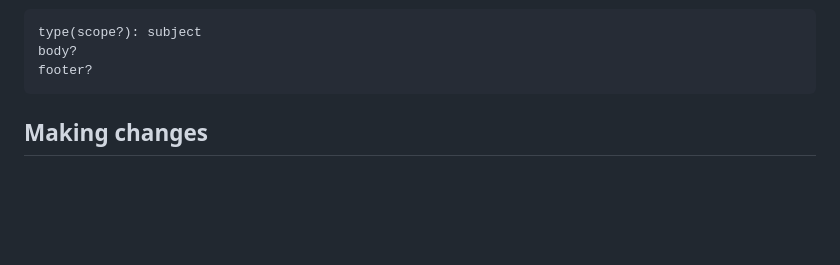
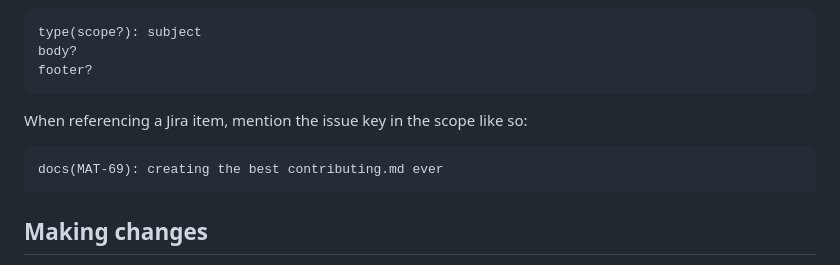
Before and after one commit to Numpienick/MMIP, a Markdown page: CONTRIBUTING.md, the part around the change. Drawn GitHub-style; blank space fills up the shorter version.

Commit message:
docs(contribute): added example of adding jira issue to commit (#9)

````diff
--- a/CONTRIBUTING.md
+++ b/CONTRIBUTING.md
@@ -40,6 +40,10 @@ A commit message should be structured as follows:
 type(scope?): subject
 body?
 footer?
+```
+When referencing a Jira item, mention the issue key in the scope like so:
+```
+docs(MAT-69): creating the best contributing.md ever
 ```
 
 ## Making changes
````
